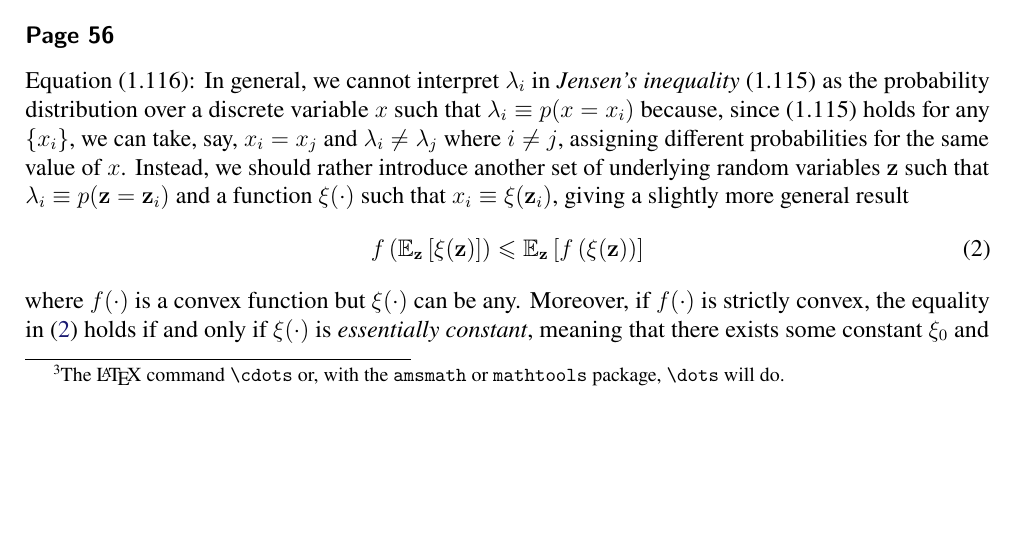
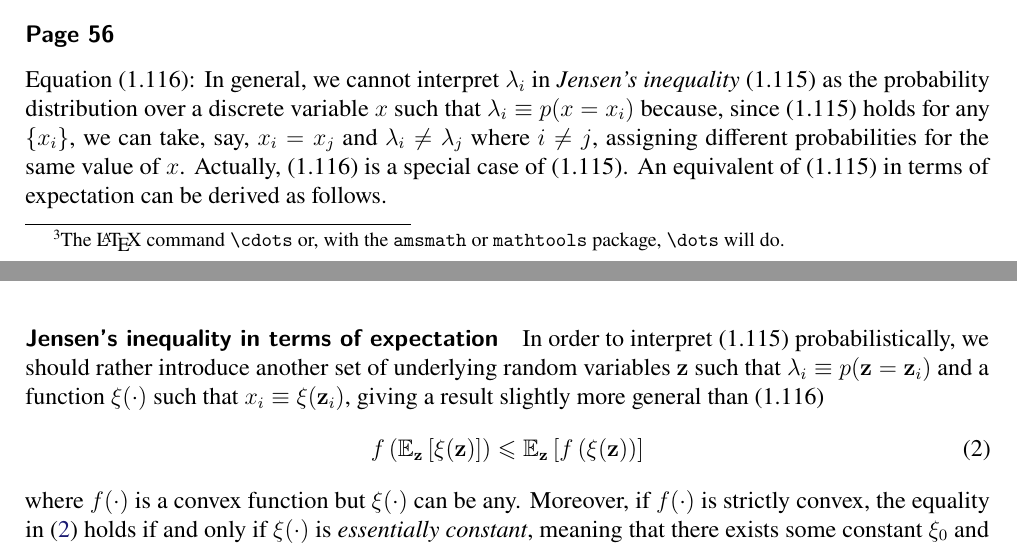
Before and after one commit to yousuketakada/prml_errata, a LaTeX document (prml_errata.tex): part of page 2 of 40 before the commit and two parts of pages 2 and 3 of 40 after it, the two joined at a grey line, cut so that both start at the same text, the shorter picture padded with empty space. Compiled offline with pdfLaTeX.

Commit message:
Edit erratum for (1.116)

```diff
--- a/prml_errata.tex
+++ b/prml_errata.tex
@@ -175,10 +175,15 @@ the probability distribution over a discrete variable~$x$ such that $\lambda_i \
 because, since (1.115) holds for any $\left\{x_i\right\}$,
 we can take, say, $x_i = x_j$ and $\lambda_i \neq \lambda_j$ where $i \neq j$,
 assigning different probabilities for the same value of $x$.
-Instead, we should rather introduce another set of underlying random variables~$\mathbf{z}$
+Actually, (1.116) is a special case of (1.115).
+An equivalent of (1.115) in terms of expectation can be derived as follows.
+
+\parhead{Jensen's inequality in terms of expectation}
+In order to interpret (1.115) probabilistically,
+we should rather introduce another set of underlying random variables~$\mathbf{z}$
 such that $\lambda_i \equiv p(\mathbf{z} = \mathbf{z}_i)$ and
 a function~$\xi(\cdot)$ such that $x_i \equiv \xi(\mathbf{z}_i)$,
-giving a slightly more general result
+giving a result slightly more general than (1.116)
 \begin{equation}
 f\left(\mathbb{E}_{\mathbf{z}}\left[\xi(\mathbf{z})\right]\right)
 \leqslant \mathbb{E}_{\mathbf{z}}\left[f\left(\xi(\mathbf{z})\right)\right]
```
